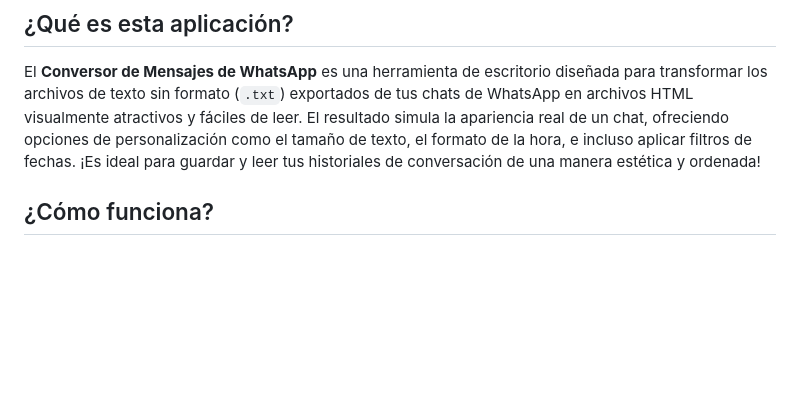
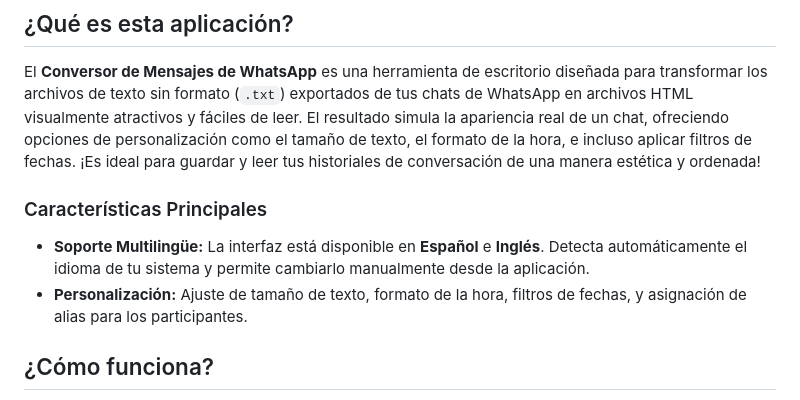
Before and after one commit to firogv96/conversor-mensajes-ws, a Markdown page: README.md, the part around the change. Rendered like a GitHub page; blank space fills up the shorter version.

```diff
--- a/README.md
+++ b/README.md
@@ -5,6 +5,11 @@
 ## ¿Qué es esta aplicación?
 
 El **Conversor de Mensajes de WhatsApp** es una herramienta de escritorio diseñada para transformar los archivos de texto sin formato (`.txt`) exportados de tus chats de WhatsApp en archivos HTML visualmente atractivos y fáciles de leer. El resultado simula la apariencia real de un chat, ofreciendo opciones de personalización como el tamaño de texto, el formato de la hora, e incluso aplicar filtros de fechas. ¡Es ideal para guardar y leer tus historiales de conversación de una manera estética y ordenada!
+
+### Características Principales
+
+- **Soporte Multilingüe:** La interfaz está disponible en **Español** e **Inglés**. Detecta automáticamente el idioma de tu sistema y permite cambiarlo manualmente desde la aplicación.
+- **Personalización:** Ajuste de tamaño de texto, formato de la hora, filtros de fechas, y asignación de alias para los participantes.
 
 ## ¿Cómo funciona?
 
```
